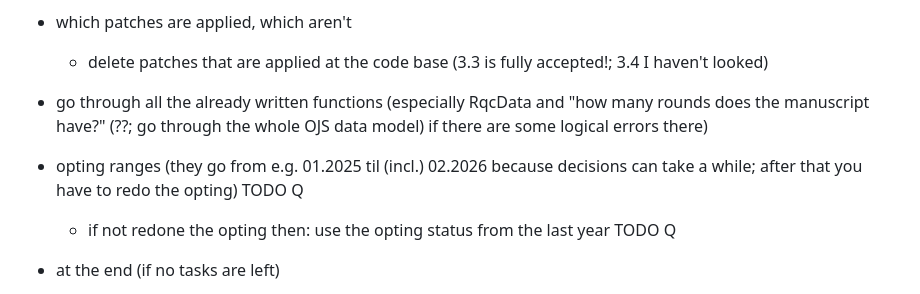
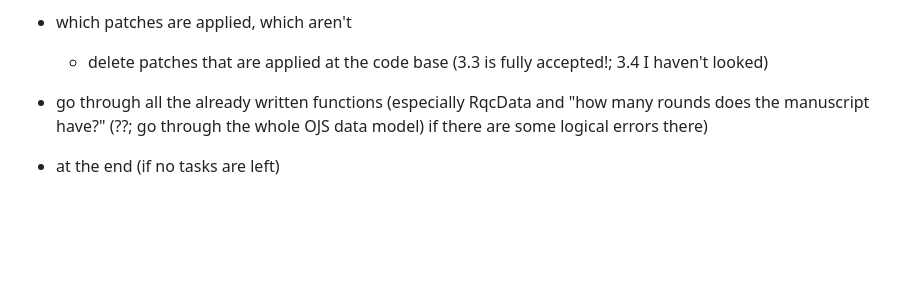
Before and after one commit to prechelt/ojs-rqcplugin, a Markdown page: z/devnotes.md, the part around the change. GitHub-like rendering; blank space fills up the shorter version.

Commit message:
forgot to remove the TODO in the devnotes for the opting with years problem

```diff
--- a/z/devnotes.md
+++ b/z/devnotes.md
@@ -278,9 +278,6 @@ other typical identifiers for such objects):
 	- delete patches that are applied at the code base (3.3 is fully accepted!; 3.4 I haven't looked)
 - go through all the already written functions (especially RqcData and "how many rounds does the manuscript have?" (??;
   go through the whole OJS data model) if there are some logical errors there)
-- opting ranges (they go from e.g. 01.2025 til (incl.) 02.2026 because decisions can take a while; after that you have
-  to redo the opting) TODO Q
-	- if not redone the opting then: use the opting status from the last year TODO Q
 - at the end (if no tasks are left)
 	- better response for implicit calls (show errors) => add hook I guess
 		- invalid APIIdKeyPair
```
